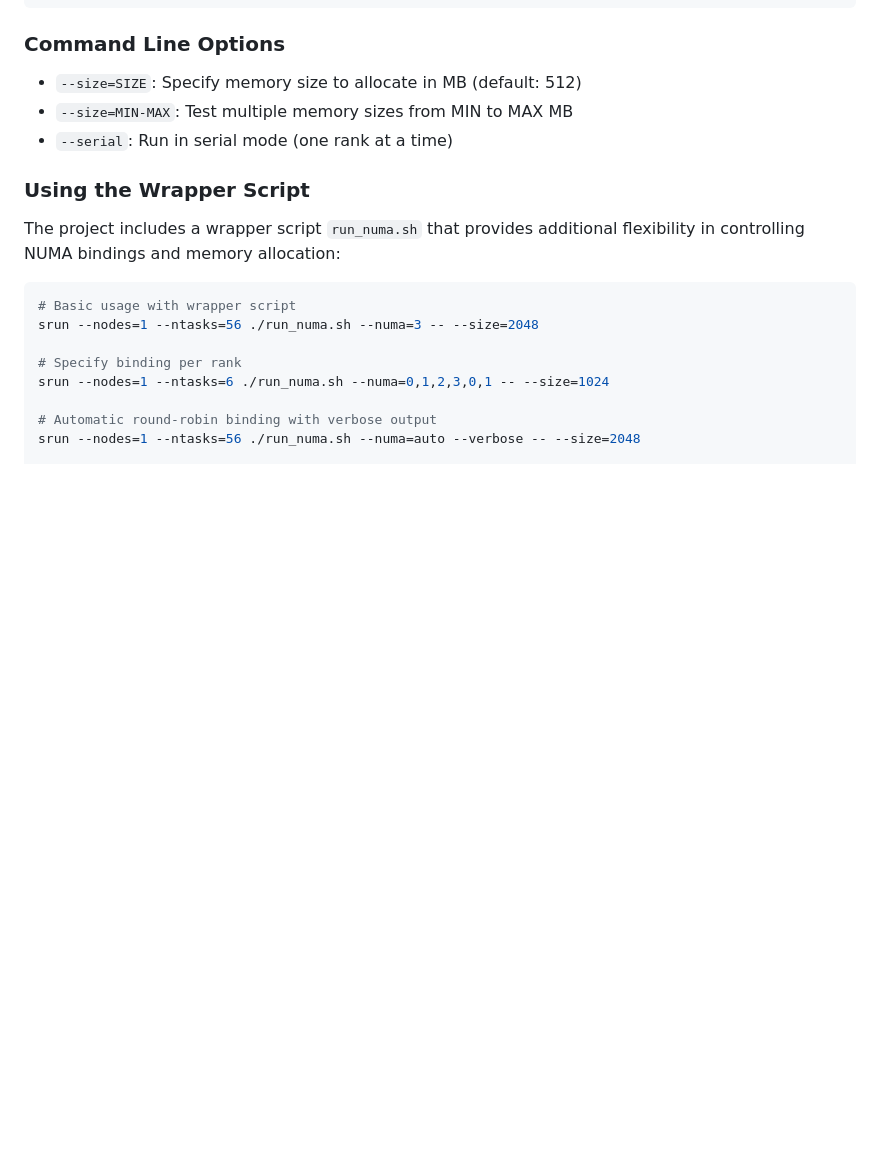
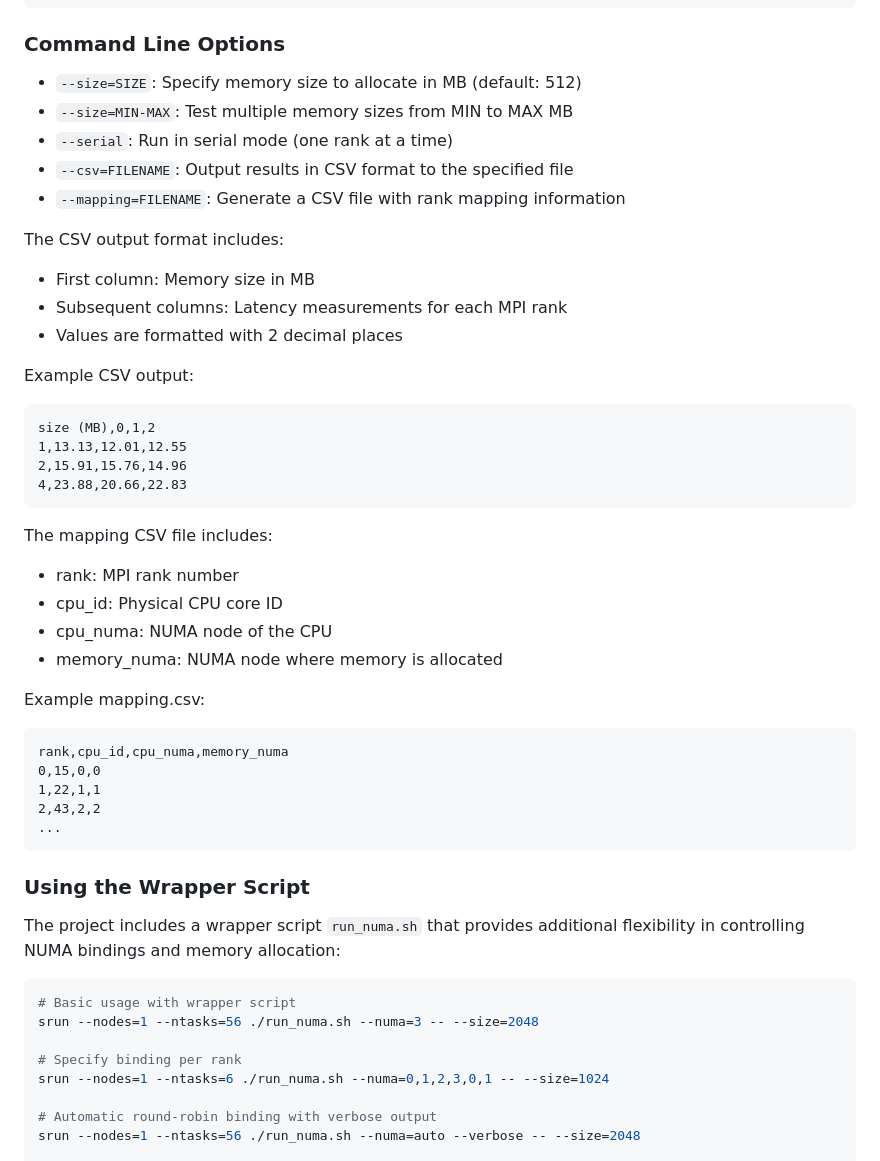
Before and after one commit to PourroyJean/HPC_Playground, a Markdown page: Binding_experimentations/README.md, the part around the change. Drawn GitHub-style; blank space fills up the shorter version.

Commit message:
Enhance README.md with CSV output format and rank mapping details for memory benchmarking

````diff
--- a/Binding_experimentations/README.md
+++ b/Binding_experimentations/README.md
@@ -56,6 +56,36 @@ srun --nodes 1 --ntasks 8 --cpu-bind=map_cpu:1,9,17,25,33,41,49,57  numactl --me
 - `--size=SIZE`: Specify memory size to allocate in MB (default: 512)
 - `--size=MIN-MAX`: Test multiple memory sizes from MIN to MAX MB
 - `--serial`: Run in serial mode (one rank at a time)
+- `--csv=FILENAME`: Output results in CSV format to the specified file
+- `--mapping=FILENAME`: Generate a CSV file with rank mapping information
+
+The CSV output format includes:
+- First column: Memory size in MB
+- Subsequent columns: Latency measurements for each MPI rank
+- Values are formatted with 2 decimal places
+
+Example CSV output:
+```csv
+size (MB),0,1,2
+1,13.13,12.01,12.55
+2,15.91,15.76,14.96
+4,23.88,20.66,22.83
+```
+
+The mapping CSV file includes:
+- rank: MPI rank number
+- cpu_id: Physical CPU core ID
+- cpu_numa: NUMA node of the CPU
+- memory_numa: NUMA node where memory is allocated
+
+Example mapping.csv:
+```csv
+rank,cpu_id,cpu_numa,memory_numa
+0,15,0,0
+1,22,1,1
+2,43,2,2
+...
+```
 
 ### Using the Wrapper Script
 
````
